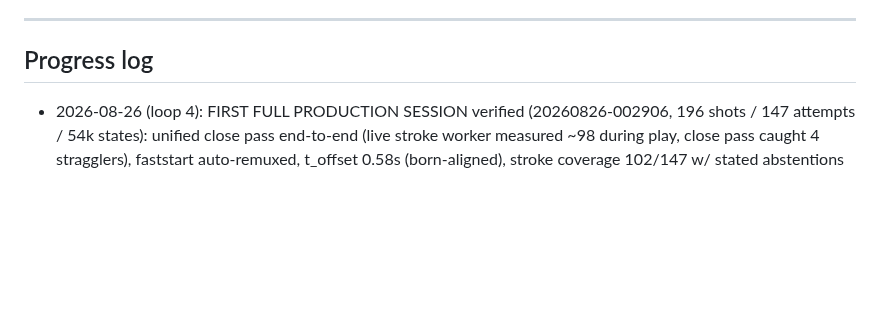
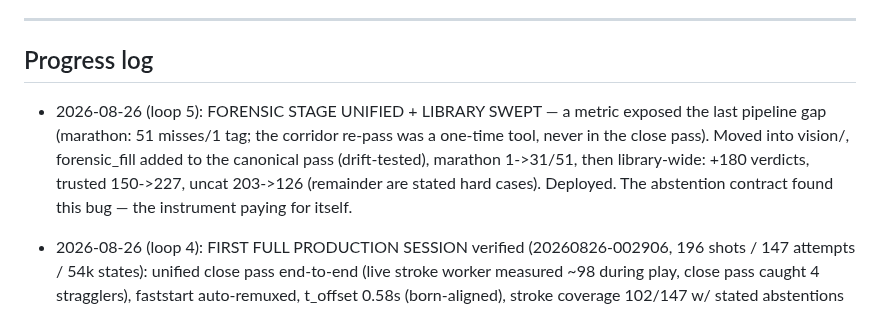
Before and after one commit to CaulfieldEngineering/BilliardsTrainer, a Markdown page: docs/GOALS.md, the part around the change. Drawn GitHub-style; blank space fills up the shorter version.

Commit message:
GOALS: loop 5 — forensic stage unified, library swept (+180 verdicts)
Co-Authored-By: Claude Fable 5 <noreply@anthropic.com>

```diff
--- a/docs/GOALS.md
+++ b/docs/GOALS.md
@@ -129,6 +129,7 @@ Rounds continue with Joe's visual feedback as the gate.
 ---
 
 ## Progress log
+- 2026-08-26 (loop 5): FORENSIC STAGE UNIFIED + LIBRARY SWEPT — a metric exposed the last pipeline gap (marathon: 51 misses/1 tag; the corridor re-pass was a one-time tool, never in the close pass). Moved into vision/, forensic_fill added to the canonical pass (drift-tested), marathon 1->31/51, then library-wide: +180 verdicts, trusted 150->227, uncat 203->126 (remainder are stated hard cases). Deployed. The abstention contract found this bug — the instrument paying for itself.
 - 2026-08-26 (loop 4): FIRST FULL PRODUCTION SESSION verified (20260826-002906, 196 shots / 147 attempts / 54k states): unified close pass end-to-end (live stroke worker measured ~98 during play, close pass caught 4 stragglers), faststart auto-remuxed, t_offset 0.58s (born-aligned), stroke coverage 102/147 w/ stated abstentions elsewhere, median stay-down 1.47s, and id_hops 0.15/1k — the best identity stability ever recorded on this rig (grainy era: 2.5+; gated baseline 0.5). The whole arc (one clock, one pass, one contract, promotion-only, c7, denoise, exposure) is compounding in production. Verification-only session.
 - 2026-08-26 (loop 3, Joe LIVE at the table): VERIFICATION session, read-only. (1) LIVE STROKE ROWS WORK: 21 shots / 16 stroke records landing DURING his active session, no errors. (2) BORN-ALIGNED CLOCK: per-shot (start-strike) min now -0.27s (backdated starts beat the strike — impossible under the old +1.8-3.3s floor), median 1.50s = pure shot-DETECTION lag, not clock skew; the per-shot strike correction in exports remains the right design. Promotion-only repair also live in this session. No chunk work — Joe outranks the loop.
 - 2026-08-26 (loop 2): G2b BREAKTHROUGH — built gameplay ground truth (s11/s12, 12 layouts, agent-labelled + hand-verified incl. the parked 9 the heuristic called 1 six times), measured 9-ball at 40% through the ensemble vs 15/15 RAW c7 -> convicted the stripe->solid demotion (old-glare calibration). PROMOTION-ONLY repair shipped, three-set gate: GAMEPLAY 100% overall (9: 40->100), racks 83->84, old-era archive 95->94 accepted. 535 tests; 3 contract guards; app restarted. G2b gameplay baseline: stripes 100% (n=15). Labels also feed c8.
```
